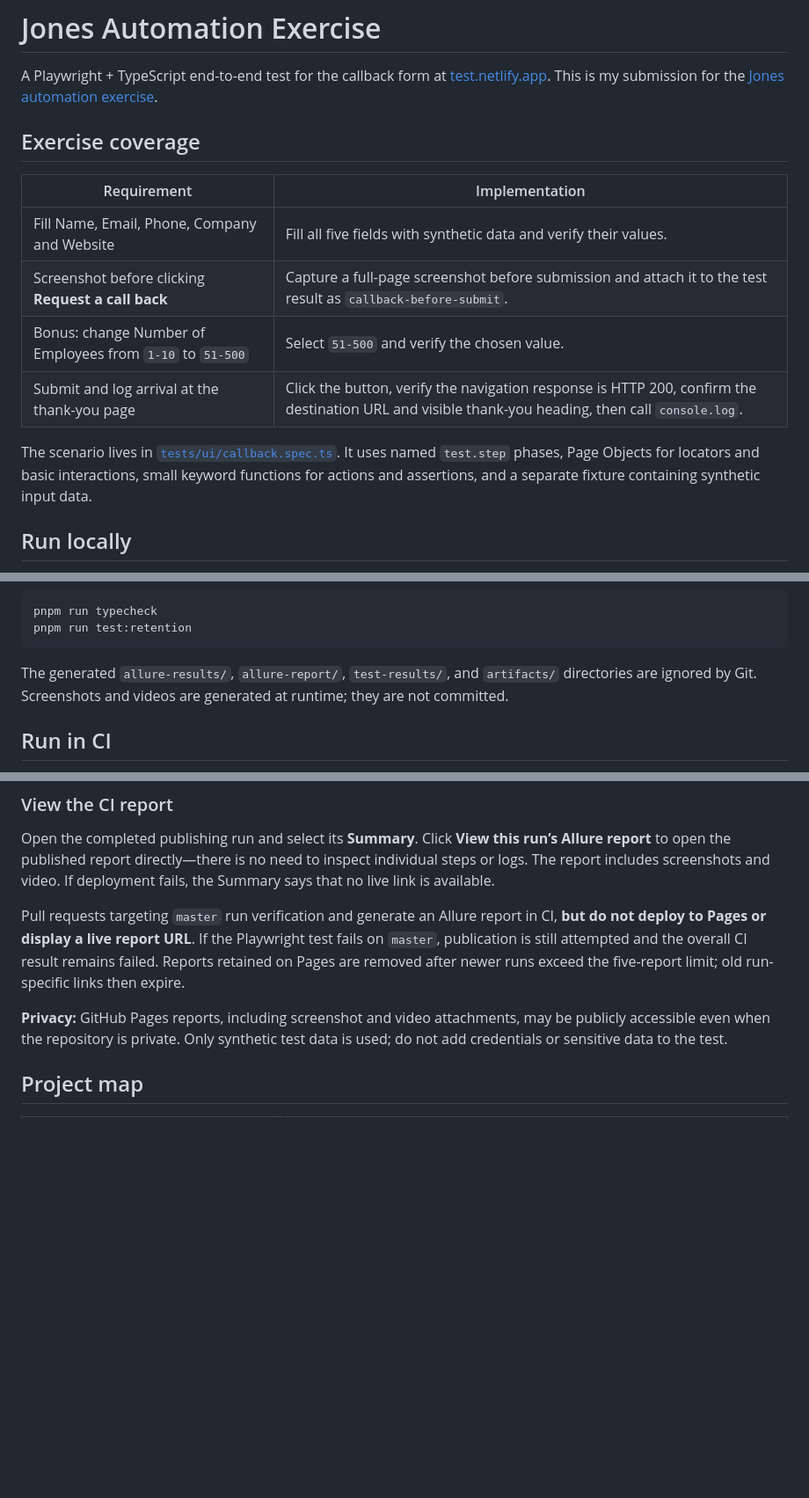
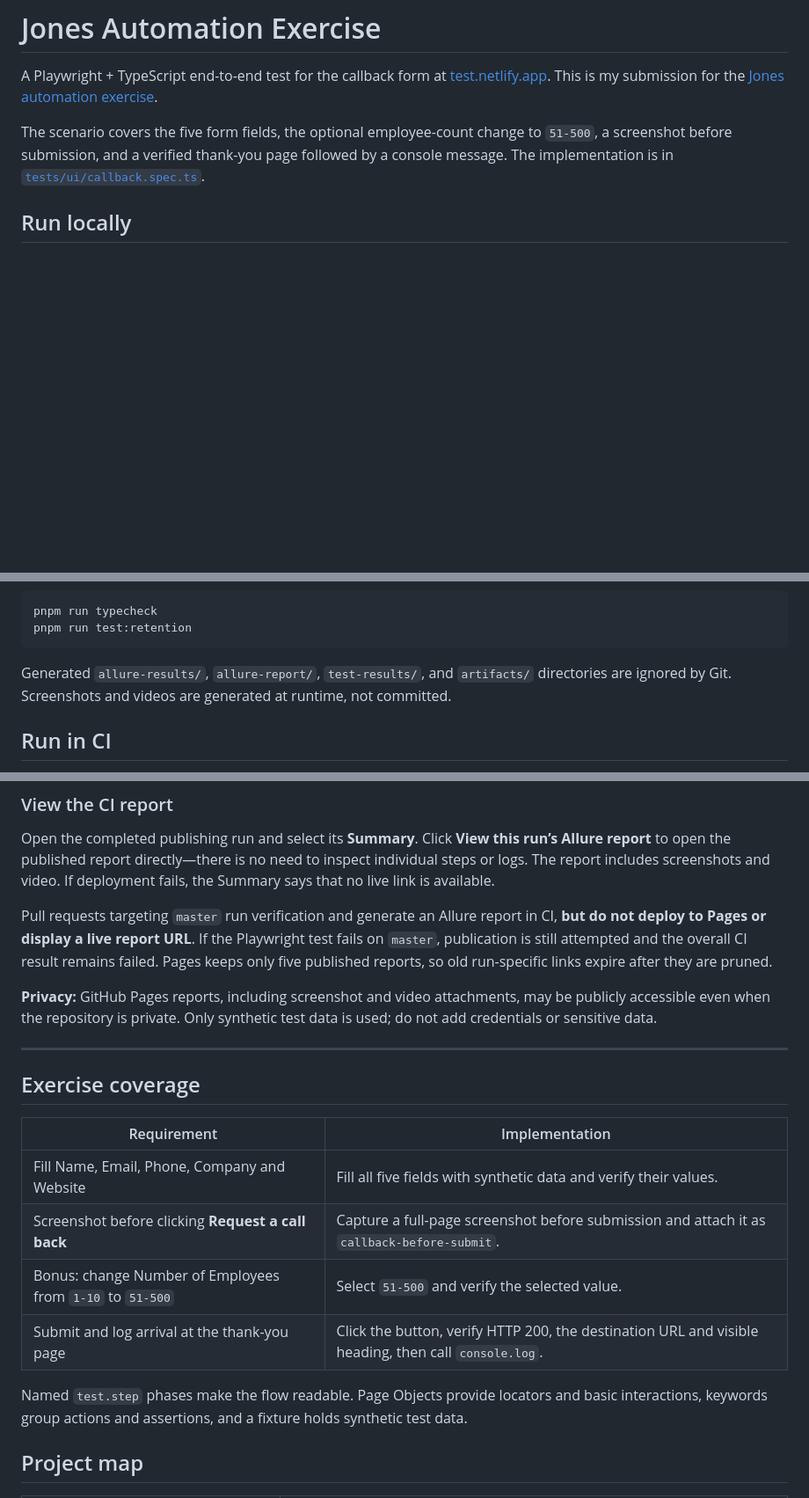
Before and after one commit to AvgBlue/jones-automation-exercise, a Markdown page: README.md, 3 parts joined by grey strips. Shown at 88% size. GitHub-like rendering; blank space fills up the shorter version.

Commit message:
Make local and CI guides the two primary README sections

````diff
--- a/README.md
+++ b/README.md
@@ -2,16 +2,7 @@
 
 A Playwright + TypeScript end-to-end test for the callback form at [test.netlify.app](https://test.netlify.app/). This is my submission for the [Jones automation exercise](Jones_Automation_Exercise.md).
 
-## Exercise coverage
-
-| Requirement | Implementation |
-| --- | --- |
-| Fill Name, Email, Phone, Company and Website | Fill all five fields with synthetic data and verify their values. |
-| Screenshot before clicking **Request a call back** | Capture a full-page screenshot before submission and attach it to the test result as `callback-before-submit`. |
-| Bonus: change Number of Employees from `1-10` to `51-500` | Select `51-500` and verify the chosen value. |
-| Submit and log arrival at the thank-you page | Click the button, verify the navigation response is HTTP 200, confirm the destination URL and visible thank-you heading, then call `console.log`. |
-
-The scenario lives in [`tests/ui/callback.spec.ts`](tests/ui/callback.spec.ts). It uses named `test.step` phases, Page Objects for locators and basic interactions, small keyword functions for actions and assertions, and a separate fixture containing synthetic input data.
+The scenario covers the five form fields, the optional employee-count change to `51-500`, a screenshot before submission, and a verified thank-you page followed by a console message. The implementation is in [`tests/ui/callback.spec.ts`](tests/ui/callback.spec.ts).
 
 ## Run locally
 
@@ -47,7 +38,7 @@ pnpm run typecheck
 pnpm run test:retention
 ```
 
-The generated `allure-results/`, `allure-report/`, `test-results/`, and `artifacts/` directories are ignored by Git. Screenshots and videos are generated at runtime; they are not committed.
+Generated `allure-results/`, `allure-report/`, `test-results/`, and `artifacts/` directories are ignored by Git. Screenshots and videos are generated at runtime, not committed.
 
 ## Run in CI
 
@@ -59,9 +50,22 @@ The `master` workflow installs locked dependencies and Chromium, runs TypeScript
 
 Open the completed publishing run and select its **Summary**. Click **View this run’s Allure report** to open the published report directly—there is no need to inspect individual steps or logs. The report includes screenshots and video. If deployment fails, the Summary says that no live link is available.
 
-Pull requests targeting `master` run verification and generate an Allure report in CI, **but do not deploy to Pages or display a live report URL**. If the Playwright test fails on `master`, publication is still attempted and the overall CI result remains failed. Reports retained on Pages are removed after newer runs exceed the five-report limit; old run-specific links then expire.
+Pull requests targeting `master` run verification and generate an Allure report in CI, **but do not deploy to Pages or display a live report URL**. If the Playwright test fails on `master`, publication is still attempted and the overall CI result remains failed. Pages keeps only five published reports, so old run-specific links expire after they are pruned.
 
-**Privacy:** GitHub Pages reports, including screenshot and video attachments, may be publicly accessible even when the repository is private. Only synthetic test data is used; do not add credentials or sensitive data to the test.
+**Privacy:** GitHub Pages reports, including screenshot and video attachments, may be publicly accessible even when the repository is private. Only synthetic test data is used; do not add credentials or sensitive data.
+
+---
+
+## Exercise coverage
+
+| Requirement | Implementation |
+| --- | --- |
+| Fill Name, Email, Phone, Company and Website | Fill all five fields with synthetic data and verify their values. |
+| Screenshot before clicking **Request a call back** | Capture a full-page screenshot before submission and attach it as `callback-before-submit`. |
+| Bonus: change Number of Employees from `1-10` to `51-500` | Select `51-500` and verify the selected value. |
+| Submit and log arrival at the thank-you page | Click the button, verify HTTP 200, the destination URL and visible heading, then call `console.log`. |
+
+Named `test.step` phases make the flow readable. Page Objects provide locators and basic interactions, keywords group actions and assertions, and a fixture holds synthetic test data.
 
 ## Project map
 
````
